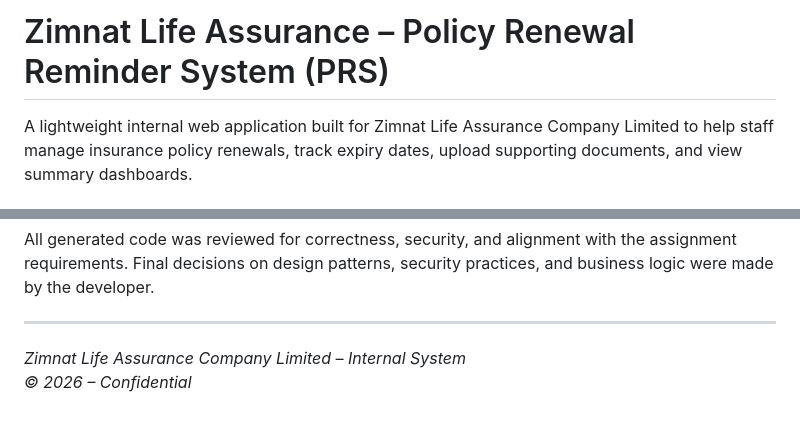
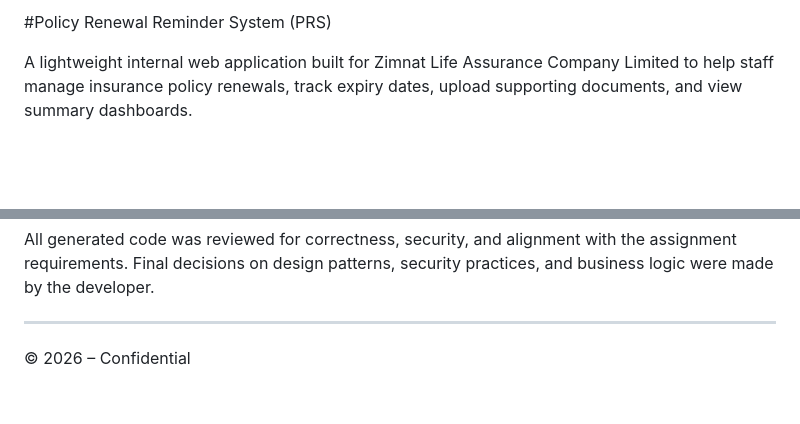
Before and after one commit to antipas-gpd/zimnat-prs, a Markdown page: README.md, 2 parts joined by grey strips. Drawn GitHub-style; blank space fills up the shorter version.

Commit message:
Update README formatting and content consistency

```diff
--- a/README.md
+++ b/README.md
@@ -1,4 +1,4 @@
-# Zimnat Life Assurance – Policy Renewal Reminder System (PRS)
+#Policy Renewal Reminder System (PRS)
 
 A lightweight internal web application built for Zimnat Life Assurance Company Limited to help staff manage insurance policy renewals, track expiry dates, upload supporting documents, and view summary dashboards.
 
@@ -243,5 +243,5 @@ All generated code was reviewed for correctness, security, and alignment with th
 
 ---
 
-*Zimnat Life Assurance Company Limited – Internal System*
-*© 2026 – Confidential*
+
+© 2026 – Confidential
```
Also changed, not shown: other parts of README.md (+13 -13 lines).
